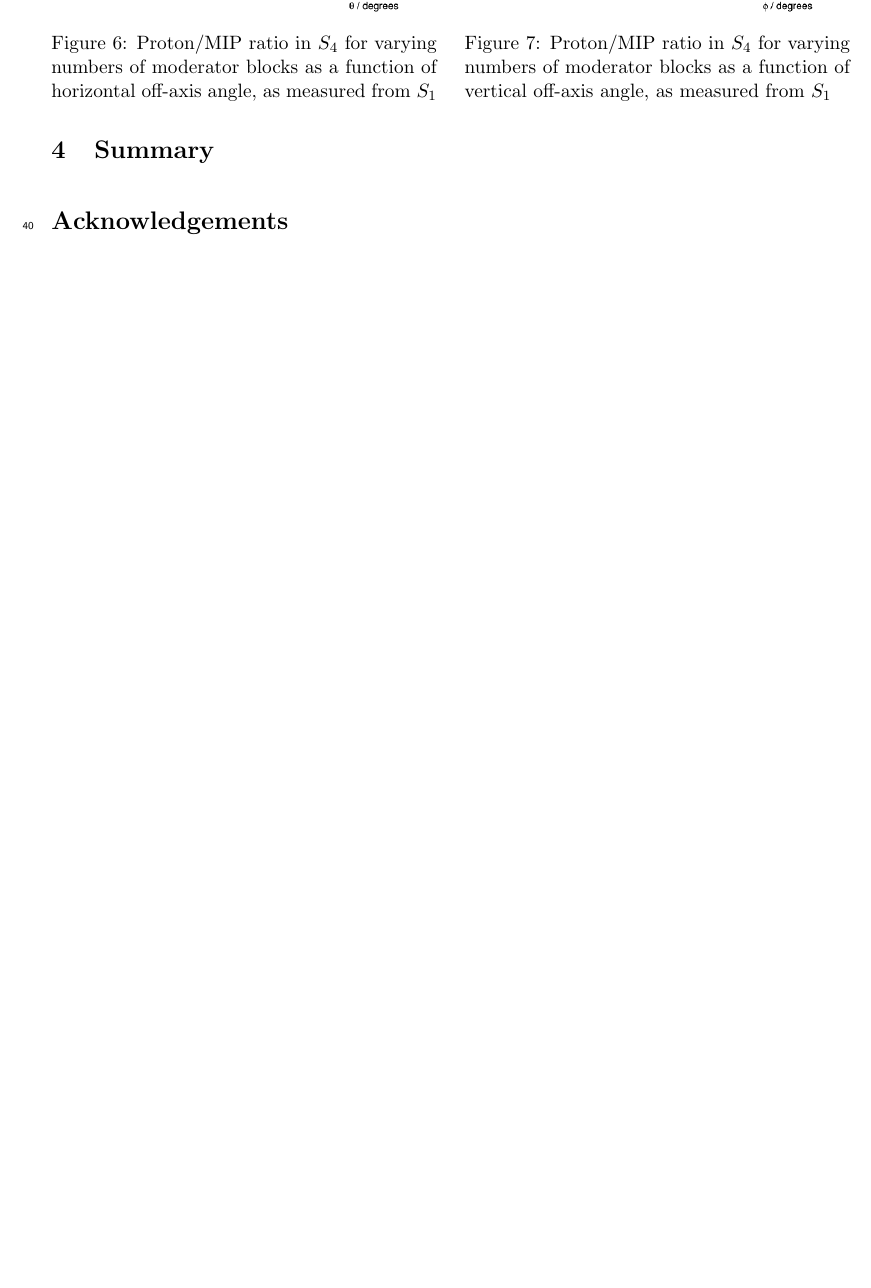
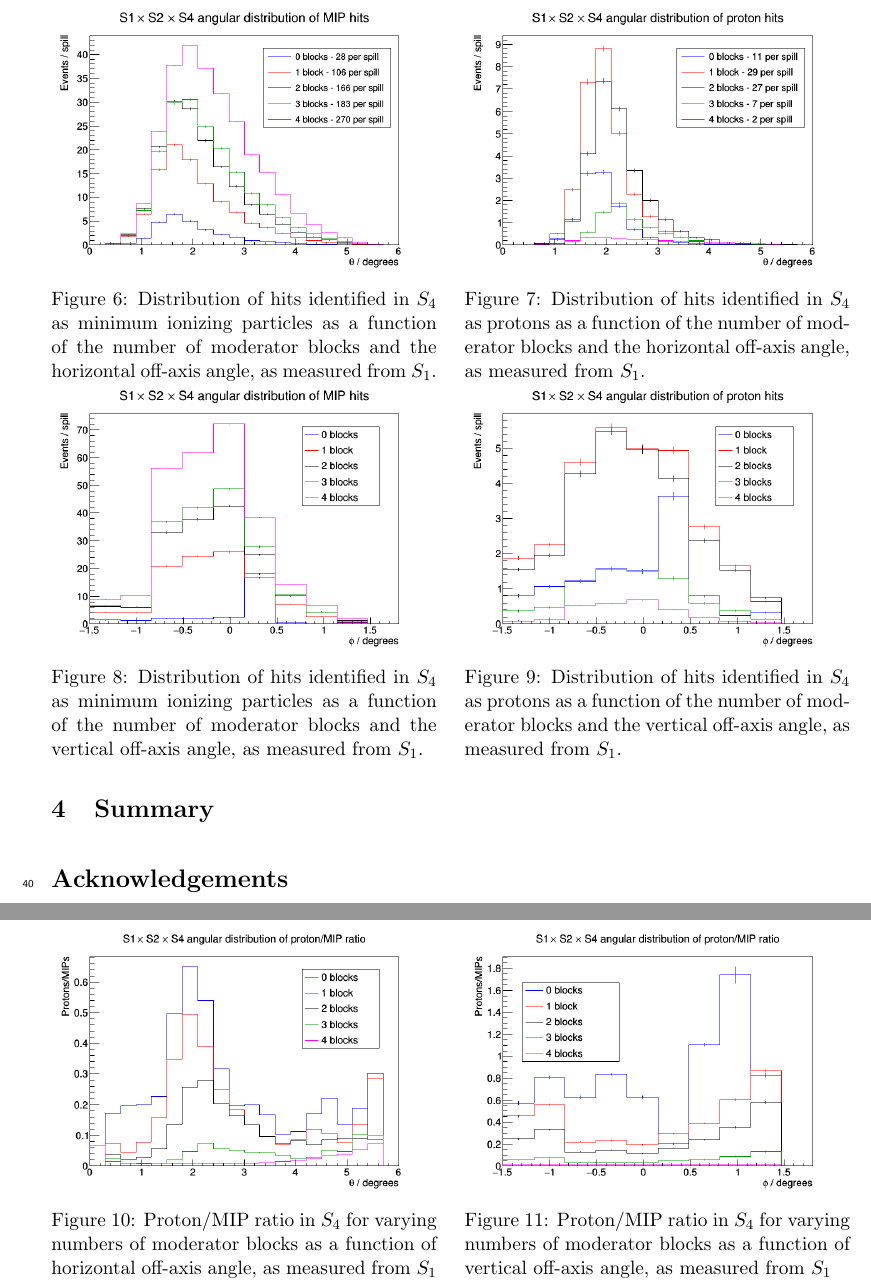
Before and after one commit to HPTPC/HPTPCBeamFluxPaper, a LaTeX paper (main.tex, which reads files/sec_3_results.tex): part of page 4 of 4 before the commit and two parts of pages 4 and 5 of 5 after it, the two joined at a grey line, cut at the place of the change, the shorter picture padded with empty space. Compiled offline with pdfLaTeX.

Commit message:
Added in proton and pion S4 figures

```diff
--- a/files/sec_3_results.tex
+++ b/files/sec_3_results.tex
@@ -31,6 +31,33 @@
    	\begin{figure}[ht]
    		\begin{minipage}[t]{0.48\textwidth}
    			\centering
+	   		\includegraphics[width=\textwidth]{files/Figures/piS4Horz}
+	   		\caption{Distribution of hits identified in $S_{4}$ as minimum ionizing particles as a function of the number of moderator blocks and the horizontal off-axis angle, as measured from $S_{1}$.}
+   		\end{minipage}
+   		\hspace{0.3cm}
+   		\begin{minipage}[t]{0.48\textwidth}
+   			\centering
+   			\includegraphics[width=\textwidth]{files/Figures/proS4Horz}
+   			\caption{Distribution of hits identified in $S_{4}$ as protons as a function of the number of moderator blocks and the horizontal off-axis angle, as measured from $S_{1}$.}
+   		\end{minipage} \\
+
+   		\begin{minipage}[t]{0.48\textwidth}
+   			\centering
+   			\includegraphics[width=\textwidth]{files/Figures/piS4Vert}
+   			\caption{Distribution of hits identified in $S_{4}$ as minimum ionizing particles as a function of the number of moderator blocks and the vertical off-axis angle, as measured from $S_{1}$.}
+   		\end{minipage}
+   		\hspace{0.3cm}
+   		\begin{minipage}[t]{0.48\textwidth}
+   			\centering
+   			\includegraphics[width=\textwidth]{files/Figures/proS4Vert}
+   			\caption{Distribution of hits identified in $S_{4}$ as protons as a function of the number of moderator blocks and the vertical off-axis angle, as measured from $S_{1}$.}
+   		\end{minipage}
+
+	\end{figure}
+
+   	\begin{figure}[ht]
+   		\begin{minipage}[t]{0.48\textwidth}
+   			\centering
    			\includegraphics[width=\textwidth]{files/Figures/ratioS4Horz}
    			\caption{Proton/MIP ratio in $S_{4}$ for varying numbers of moderator blocks as a function of horizontal off-axis angle, as measured from $S_{1}$}
    			\label{fig:propiratio_s4_horz}
```
Also changed, not shown: files/Figures/piS4Horz.png (added), files/Figures/piS4Vert.png (added), files/Figures/proS4Horz.png (added), files/Figures/proS4Vert.png (added), files/sec_3_results.tex (1 more changed lines).
